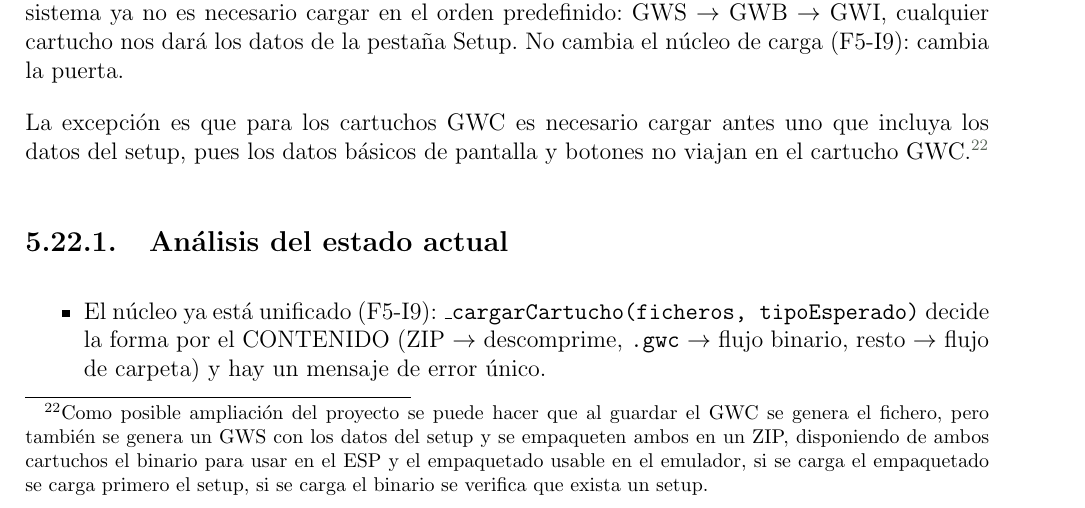
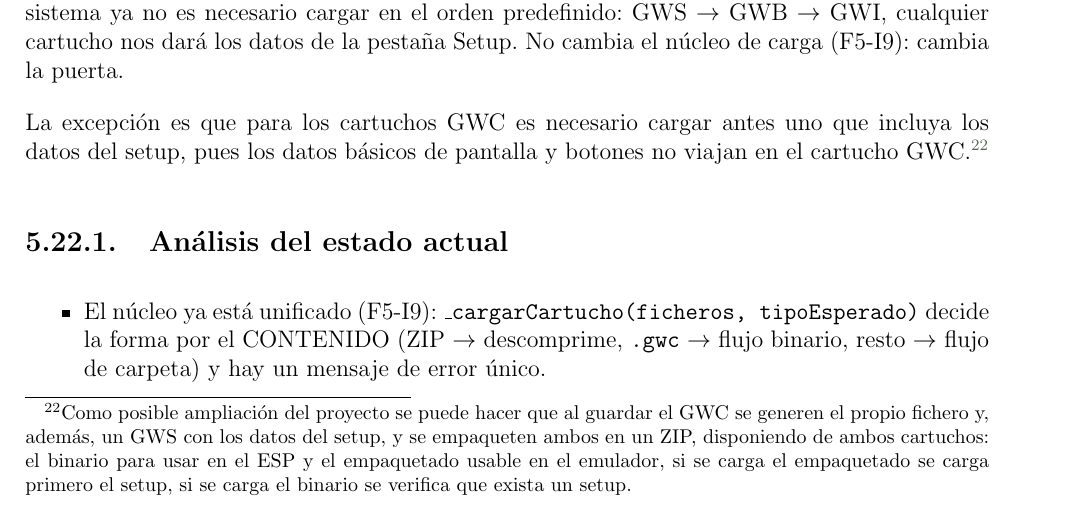
Before and after one commit to javu61/GW, a LaTeX thesis (GW Iteraciones/iteraciones.tex, which reads GW Iteraciones/capitulos/AnexoA/F5-I19. Carga unificada de cartuchos.tex): part of page 250 of 270, cut so that both start at the same text. Compiled offline with pdfLaTeX.

Commit message:
2026 11 25 C

```diff
--- a/GW Iteraciones/capitulos/AnexoA/F5-I19. Carga unificada de cartuchos.tex
+++ b/GW Iteraciones/capitulos/AnexoA/F5-I19. Carga unificada de cartuchos.tex
@@ -3,7 +3,7 @@
 
 En esta iteración abordamos unificar la carga de ficheros para el manejo de los cartuchos: Una nueva pestaña para la carga de cartucho sustituye a los botones de carga repartidos por el resto de  pestañas; Al cargar un cartucho, como se ha incluido la información de los anteriores en el sistema ya no es necesario cargar en el orden predefinido: GWS $\to$ GWB $\to$ GWI, cualquier cartucho nos dará los datos de la pestaña Setup. No cambia el núcleo de carga (F5-I9): cambia la puerta.
 
-La excepción es que para los cartuchos GWC es necesario cargar antes uno que incluya los datos del setup, pues los datos básicos de pantalla y botones no viajan en el cartucho GWC.\footnote{Como posible ampliación del proyecto se puede hacer que al guardar el GWC se genera el fichero, pero también se genera un GWS con los datos del setup y se empaqueten ambos en un ZIP, disponiendo de ambos cartuchos el binario para usar en el ESP y el empaquetado usable en el emulador, si se carga el empaquetado se carga primero el setup, si se carga el binario se verifica que exista un setup.}
+La excepción es que para los cartuchos GWC es necesario cargar antes uno que incluya los datos del setup, pues los datos básicos de pantalla y botones no viajan en el cartucho GWC.\footnote{Como posible ampliación del proyecto se puede hacer que al guardar el GWC se generen el propio fichero y, además, un GWS con los datos del setup, y se empaqueten ambos en un ZIP, disponiendo de ambos cartuchos: el binario para usar en el ESP y el empaquetado usable en el emulador, si se carga el empaquetado se carga primero el setup, si se carga el binario se verifica que exista un setup.}
 
 \subsection{Análisis del estado actual}
 \label{sec:F5I19Analisis}
```
